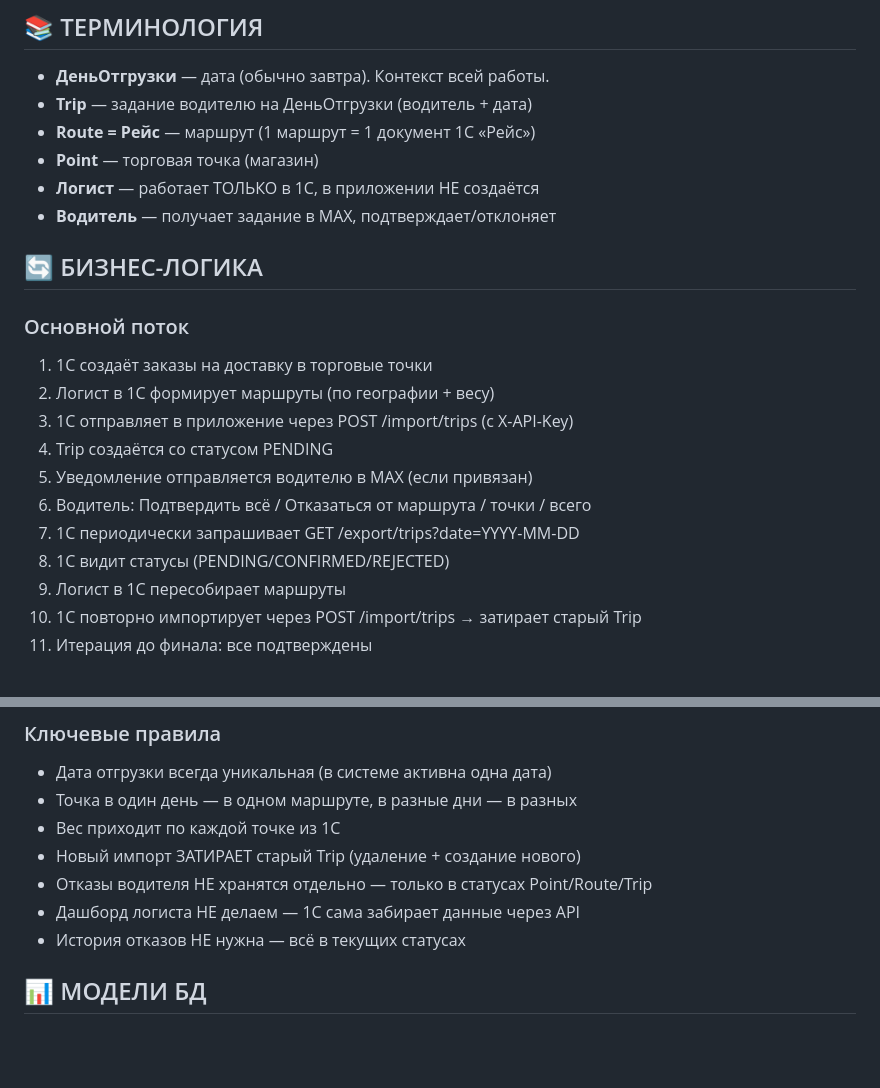
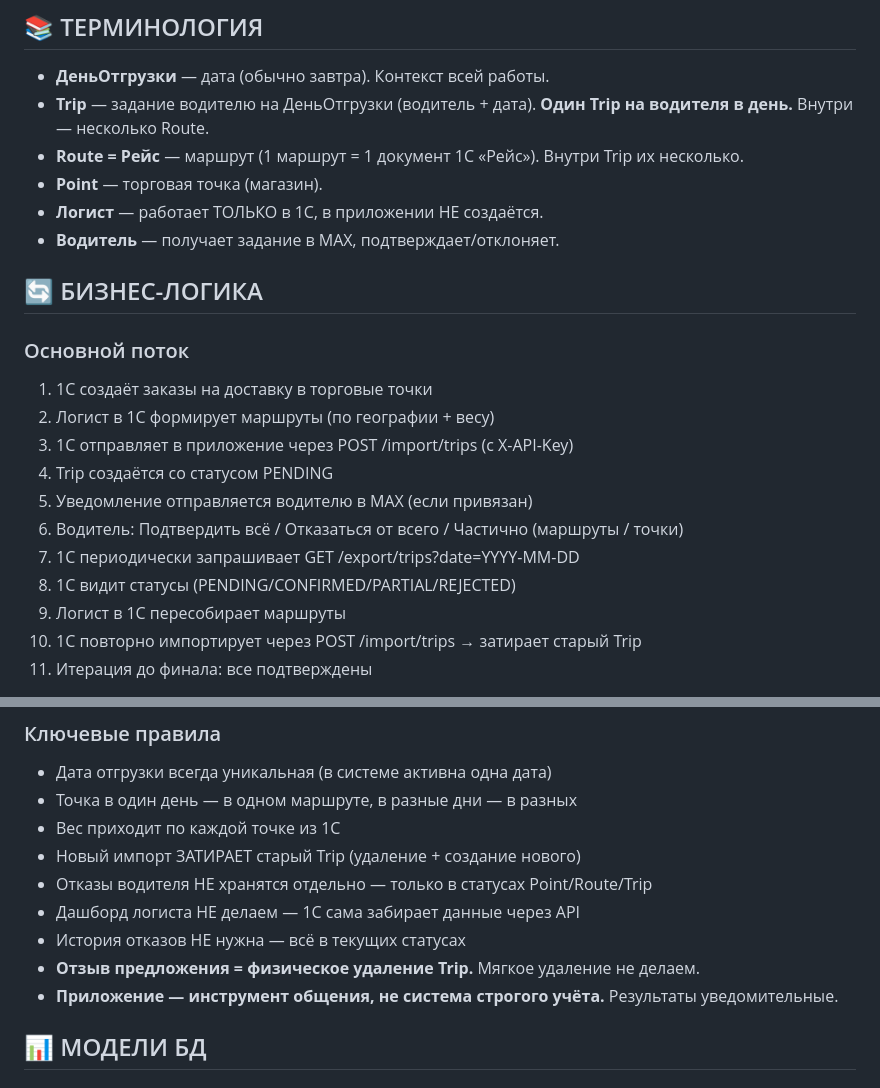
Before and after one commit to Softinapro/PL-1, a Markdown page: ВЫЖИМКА.md, 2 parts joined by grey strips. Rendered like a GitHub page; blank space fills up the shorter version.

```diff
--- a/ВЫЖИМКА.md
+++ b/ВЫЖИМКА.md
@@ -12,11 +11,11 @@ PL-1 — приложение для общения логистов с води
 
 ## 📚 ТЕРМИНОЛОГИЯ
 - **ДеньОтгрузки** — дата (обычно завтра). Контекст всей работы.
-- **Trip** — задание водителю на ДеньОтгрузки (водитель + дата)
-- **Route = Рейс** — маршрут (1 маршрут = 1 документ 1С «Рейс»)
-- **Point** — торговая точка (магазин)
-- **Логист** — работает ТОЛЬКО в 1С, в приложении НЕ создаётся
-- **Водитель** — получает задание в MAX, подтверждает/отклоняет
+- **Trip** — задание водителю на ДеньОтгрузки (водитель + дата). **Один Trip на водителя в день.** Внутри — несколько Route.
+- **Route = Рейс** — маршрут (1 маршрут = 1 документ 1С «Рейс»). Внутри Trip их несколько.
+- **Point** — торговая точка (магазин).
+- **Логист** — работает ТОЛЬКО в 1С, в приложении НЕ создаётся.
+- **Водитель** — получает задание в MAX, подтверждает/отклоняет.
 
 ## 🔄 БИЗНЕС-ЛОГИКА
 
@@ -26,9 +25,9 @@ PL-1 — приложение для общения логистов с води
 3. 1С отправляет в приложение через POST /import/trips (с X-API-Key)
 4. Trip создаётся со статусом PENDING
 5. Уведомление отправляется водителю в MAX (если привязан)
-6. Водитель: Подтвердить всё / Отказаться от маршрута / точки / всего
+6. Водитель: Подтвердить всё / Отказаться от всего / Частично (маршруты / точки)
 7. 1С периодически запрашивает GET /export/trips?date=YYYY-MM-DD
-8. 1С видит статусы (PENDING/CONFIRMED/REJECTED)
+8. 1С видит статусы (PENDING/CONFIRMED/PARTIAL/REJECTED)
 9. Логист в 1С пересобирает маршруты
 10. 1С повторно импортирует через POST /import/trips → затирает старый Trip
 11. Итерация до финала: все подтверждены
@@ -41,6 +40,8 @@ PL-1 — приложение для общения логистов с води
 - Отказы водителя НЕ хранятся отдельно — только в статусах Point/Route/Trip
 - Дашборд логиста НЕ делаем — 1С сама забирает данные через API
 - История отказов НЕ нужна — всё в текущих статусах
+- **Отзыв предложения = физическое удаление Trip.** Мягкое удаление не делаем.
+- **Приложение — инструмент общения, не система строгого учёта.** Результаты уведомительные.
 
 ## 📊 МОДЕЛИ БД
 
```
Also changed, not shown: other parts of ВЫЖИМКА.md (+29 -192 lines).
